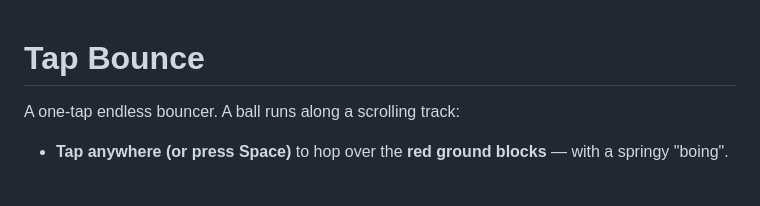
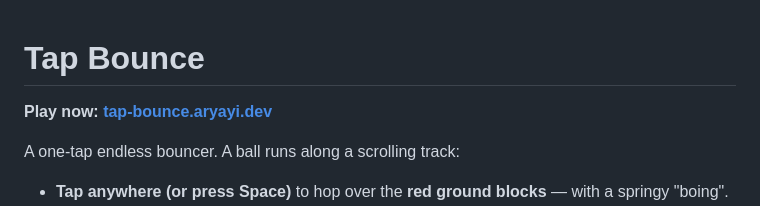
Before and after one commit to maryayi/tap-bounce, a Markdown page: README.md, the part around the change. Rendered like a GitHub page; blank space fills up the shorter version.

Commit message:
chore: updated README

```diff
--- a/README.md
+++ b/README.md
@@ -1,4 +1,6 @@
 # Tap Bounce
+
+**Play now: [tap-bounce.aryayi.dev](https://tap-bounce.aryayi.dev/)**
 
 A one-tap endless bouncer. A ball runs along a scrolling track:
 
```
